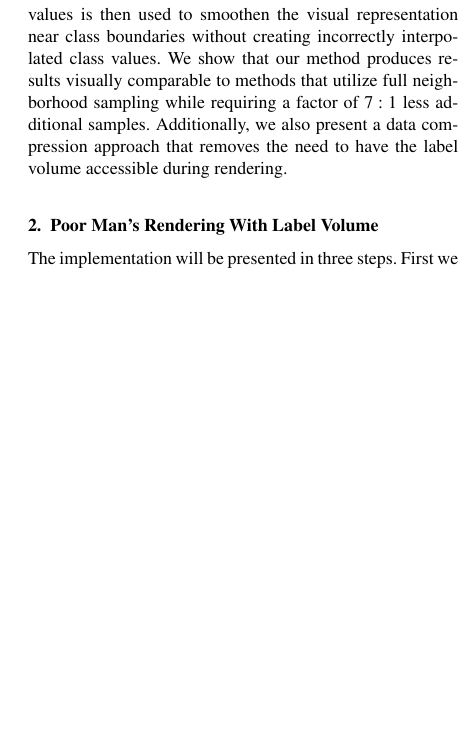
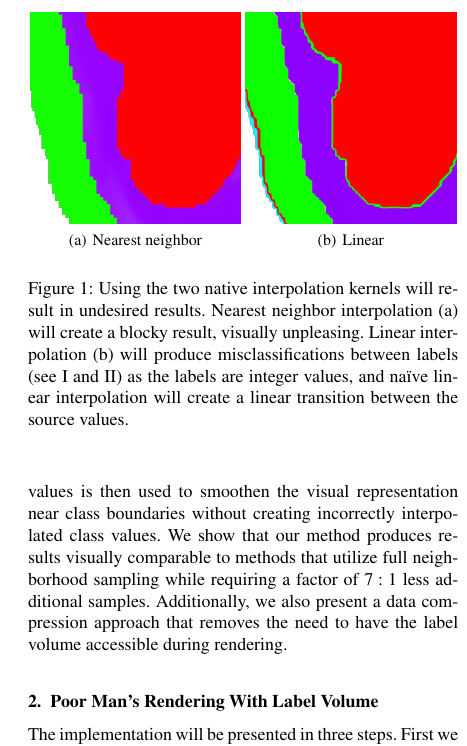
Before and after one commit to alexanderbock/paper-sigrad13-pms, a LaTeX document (pms-paper.tex): part of one column of page 2 of 4, cut at the place of the change, the shorter picture padded with empty space. Compiled offline with pdfLaTeX.

Commit message:
sigrad-2013-pms: added example images

```diff
--- a/pms-paper.tex
+++ b/pms-paper.tex
@@ -36,6 +36,7 @@
 % prepare for electronic version of your document
 \usepackage{t1enc,dfadobe}
 
+\usepackage{subfigure}
 \usepackage{egweblnk}
 \usepackage{cite}
 
@@ -54,7 +55,7 @@
 \usepackage{amssymb}
 \usepackage{amsfonts}
 \usepackage{caption}
-\usepackage{subcaption}
+%\usepackage{subcaption}
 \usepackage{enumerate}
 %\usepackage{enumitem}
 %\usepackage{color}
@@ -165,6 +166,13 @@ In this paper we present a novel method that delivers results comparable to pixe
 
 %-------------------------------------------------------------------------
 \section{Poor Man's Rendering With Label Volume}
+\begin{figure}
+	\centering
+	\subfigure[Nearest neighbor]{\includegraphics[width=0.49\columnwidth]{figures/walnut_dual_nearest_singleslice_2.png}\label{fig:nearestexample}}
+	\subfigure[Linear] {\includegraphics[width=0.49\columnwidth]{figures/walnut_single_noseg_singleslice_2.png}\label{fig:linearexample}}
+	\caption{Using the two native interpolation kernels will result in undesired results. Nearest neighbor interpolation (a) will create a blocky result, visually unpleasing. Linear interpolation (b) will produce misclassifications between labels (see I and II) as the labels are integer values, and na\"ive linear interpolation will create a linear transition between the source values.}
+\end{figure}
+
 
 The implementation will be presented in three steps. First we provide details on how to sample a single texture with different interpolation kernels in OpenGL. We then present how to compute the actual class membership of each sample as well as the attenuation parameter $t$ that is used to smoothen the boundaries.
 
```
Also changed, not shown: figures/synthetic3_single_1.png (added), figures/walnut_dual_full_slices_1.png (added), figures/walnut_dual_nearest_singleslice_2.png (added), figures/walnut_dual_nearest_slices_1.png (added), figures/walnut_dual_pms_slices_1.png (added), figures/walnut_single_full_slices _1.png (added), figures/walnut_single_noseg_singleslice_2.png (added), figures/walnut_single_pms_slices_1.png (added), pms-paper.tex (16 more changed lines).
